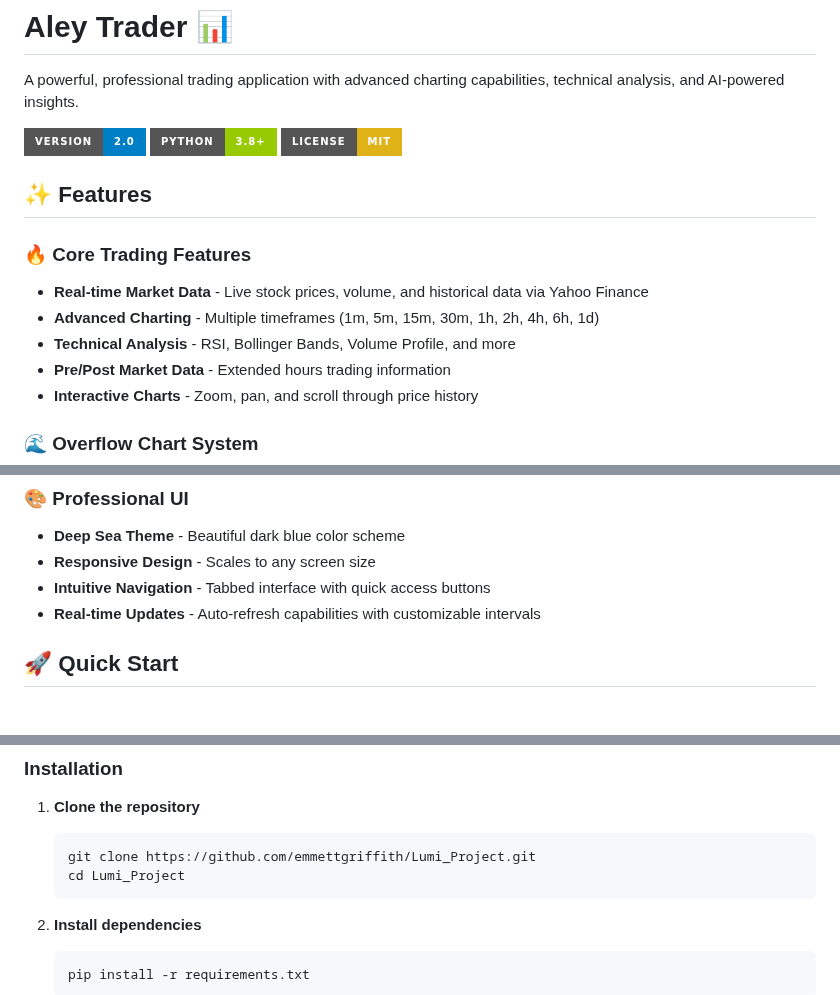
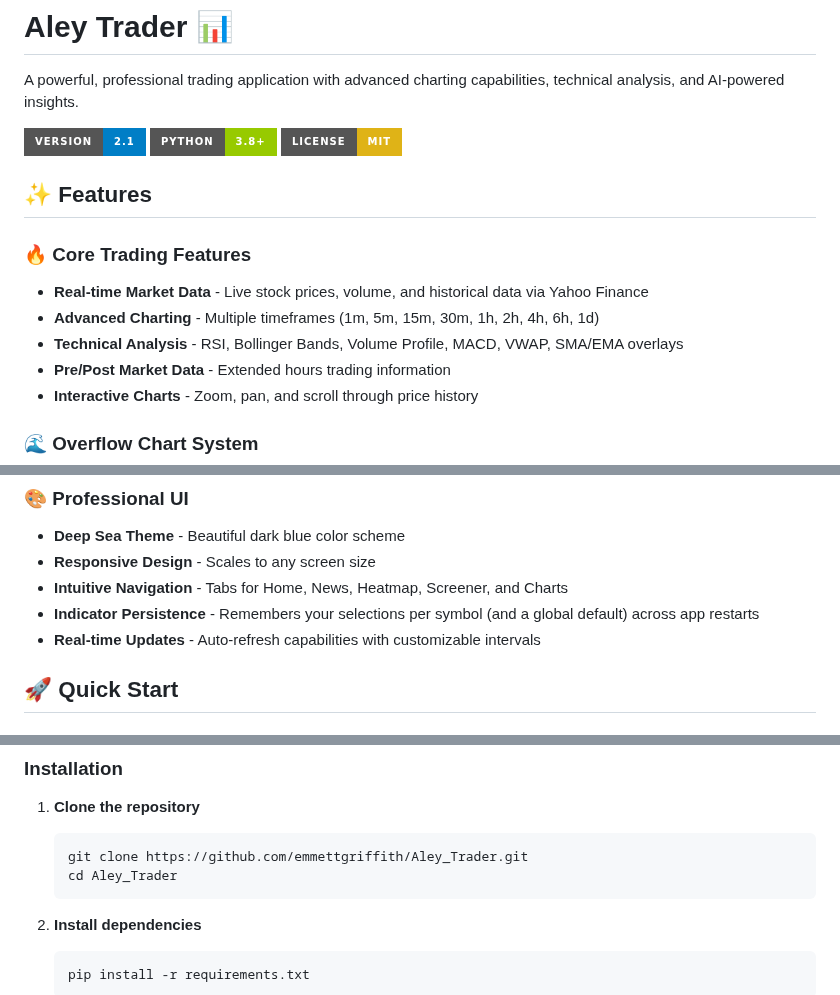
Before and after one commit to emmettgriffith/Aley_Trader, a Markdown page: README.md, 3 parts joined by grey strips. Rendered like a GitHub page; badges without logos.

````diff
--- a/README.md
+++ b/README.md
@@ -2,7 +2,7 @@
 
 A powerful, professional trading application with advanced charting capabilities, technical analysis, and AI-powered insights.
 
-![Aley Trader](https://img.shields.io/badge/Version-2.0-blue?style=for-the-badge)
+![Aley Trader](https://img.shields.io/badge/Version-2.1-blue?style=for-the-badge)
 ![Python](https://img.shields.io/badge/Python-3.8+-green?style=for-the-badge)
 ![License](https://img.shields.io/badge/License-MIT-yellow?style=for-the-badge)
 
@@ -11,7 +11,7 @@ A powerful, professional trading application with advanced charting capabilities
 ### 🔥 Core Trading Features
 - **Real-time Market Data** - Live stock prices, volume, and historical data via Yahoo Finance
 - **Advanced Charting** - Multiple timeframes (1m, 5m, 15m, 30m, 1h, 2h, 4h, 6h, 1d)
-- **Technical Analysis** - RSI, Bollinger Bands, Volume Profile, and more
+- **Technical Analysis** - RSI, Bollinger Bands, Volume Profile, MACD, VWAP, SMA/EMA overlays
 - **Pre/Post Market Data** - Extended hours trading information
 - **Interactive Charts** - Zoom, pan, and scroll through price history
 
@@ -37,7 +37,8 @@ A powerful, professional trading application with advanced charting capabilities
 ### 🎨 Professional UI
 - **Deep Sea Theme** - Beautiful dark blue color scheme
 - **Responsive Design** - Scales to any screen size
-- **Intuitive Navigation** - Tabbed interface with quick access buttons
+- **Intuitive Navigation** - Tabs for Home, News, Heatmap, Screener, and Charts
+ - **Indicator Persistence** - Remembers your selections per symbol (and a global default) across app restarts
 - **Real-time Updates** - Auto-refresh capabilities with customizable intervals
 
 ## 🚀 Quick Start
@@ -53,8 +54,8 @@ A powerful, professional trading application with advanced charting capabilities
 
 1. **Clone the repository**
    ```bash
-   git clone https://github.com/emmettgriffith/Lumi_Project.git
-   cd Lumi_Project
+   git clone https://github.com/emmettgriffith/Aley_Trader.git
+   cd Aley_Trader
    ```
 
 2. **Install dependencies**
````
Also changed, not shown: other parts of README.md (+17 -6 lines).
